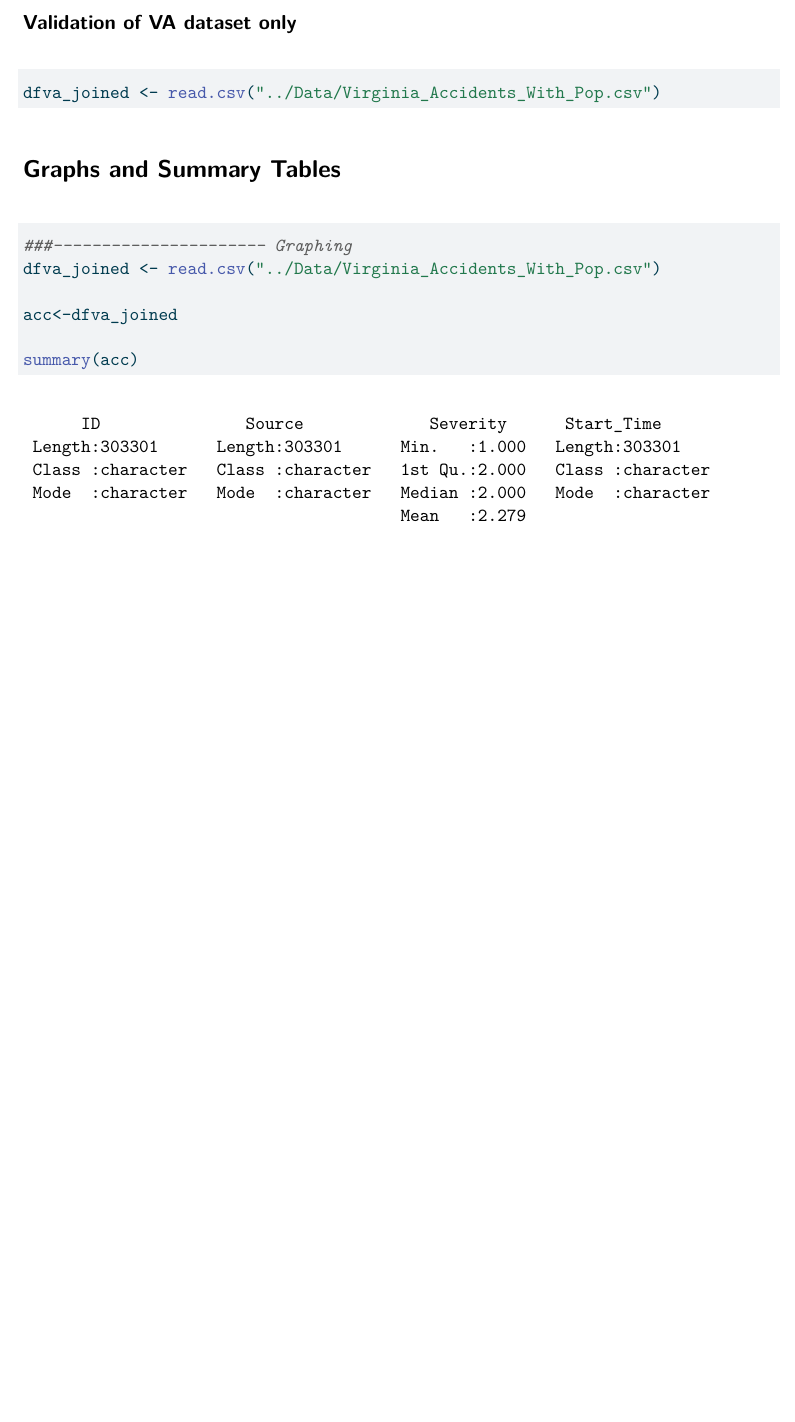
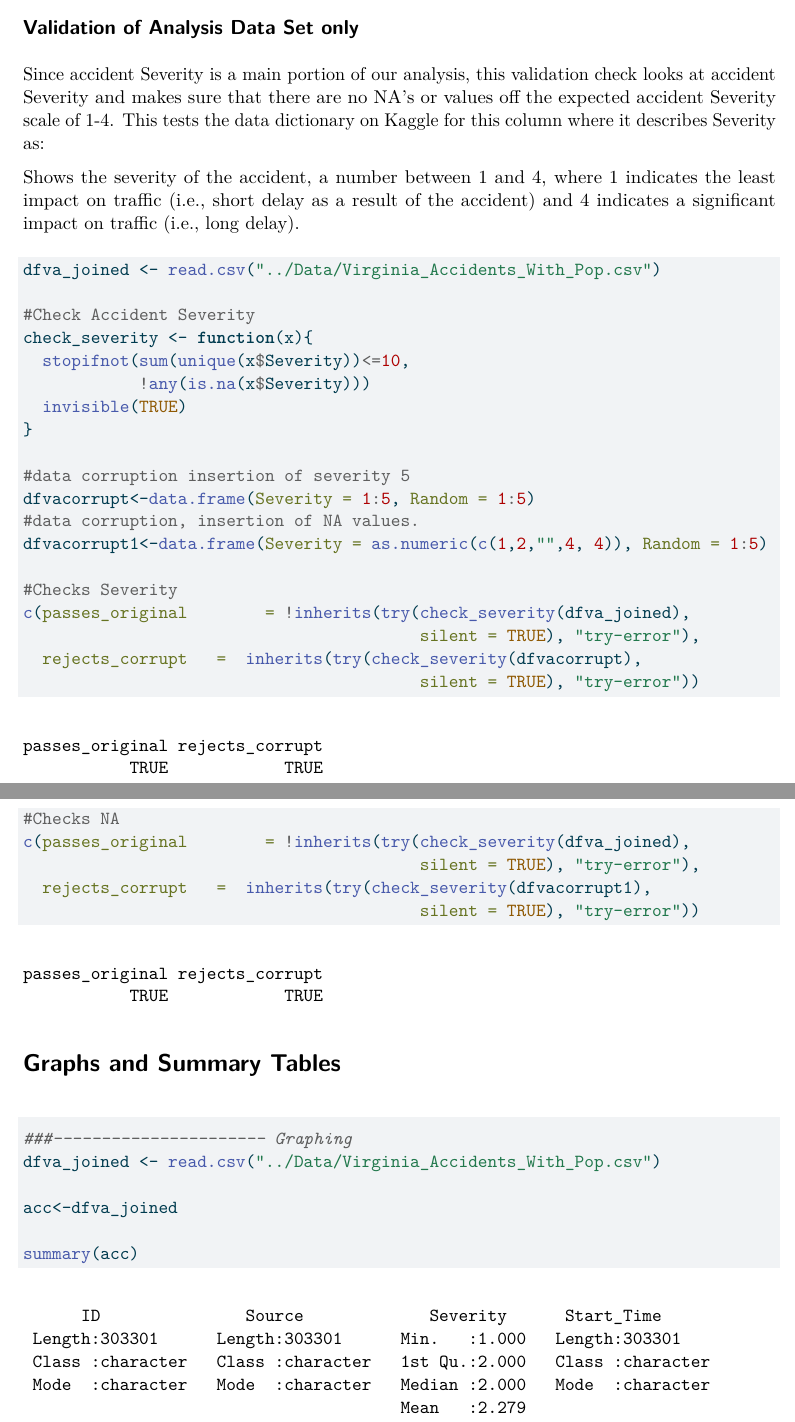
Before and after one commit to goldymonster/STAT-663-001_US_Accidents, a Quarto document (Scripts/Prototype.qmd): part of page 9 of 20 before the commit and two parts of pages 9 and 10 of 21 after it, the two joined at a grey line, cut at the place of the change, the shorter picture padded with empty space. The pictures show the output file Scripts/Prototype.pdf that the author committed with the source.

Commit message:
Added to Validations

````diff
--- a/Scripts/Prototype.qmd
+++ b/Scripts/Prototype.qmd
@@ -293,13 +293,23 @@ rm(dfva, dfva_clean, dfva_audit, dfva_joined)
 
 ```
 
-## Validation of VA dataset only
+## Validation of Analysis Data Set only
+
+Since accident Severity is a main portion of our analysis, this validation check looks at accident Severity and makes sure that there are no NA's or values off the expected accident Severity scale of 1-4. This tests the data dictionary on Kaggle for this column where it describes Severity as:
+
+Shows the severity of the accident, a number between 1 and 4, where 1 indicates the least impact on traffic (i.e., short delay as a result of the accident) and 4 indicates a significant impact on traffic (i.e., long delay).
 
 ```{r VAvalidation}
 dfva_joined <- read.csv("../Data/Virginia_Accidents_With_Pop.csv")
+
 #Check Accident Severity
 check_severity <- function(x){
-  stopifnot(sum(unique(x$Severity))<=10)
+  stopifnot(sum(unique(x$Severity))<=10,
+            !any(is.na(x$Severity)))
   invisible(TRUE)
 }
 
+#data corruption insertion of severity 5
+dfvacorrupt<-data.frame(Severity = 1:5, Random = 1:5)
+#data corruption, insertion of NA values.
+dfvacorrupt1<-data.frame(Severity = as.numeric(c(1,2,"",4, 4)), Random = 1:5)
@@ -309,9 +316,14 @@ View(dfvacorrupt)
 
+#Checks Severity
 c(passes_original        = !inherits(try(check_severity(dfva_joined),
                                          silent = TRUE), "try-error"),
   rejects_corrupt   =  inherits(try(check_severity(dfvacorrupt),
                                          silent = TRUE), "try-error"))
-
+#Checks NA
+c(passes_original        = !inherits(try(check_severity(dfva_joined),
+                                         silent = TRUE), "try-error"),
+  rejects_corrupt   =  inherits(try(check_severity(dfvacorrupt1),
+                                         silent = TRUE), "try-error"))
 
 ```
 
````
Also changed, not shown: Scripts/Prototype.pdf, Scripts/Prototype.qmd (3 more changed lines).
